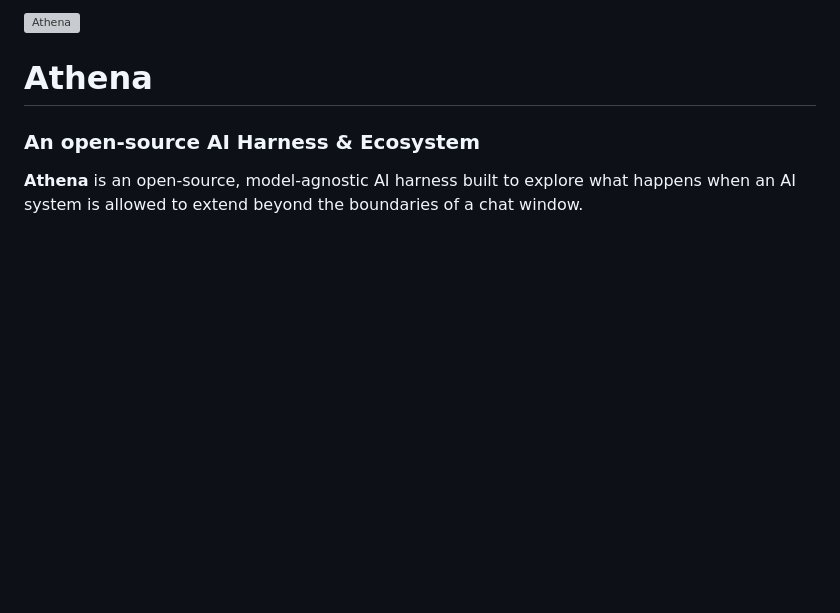
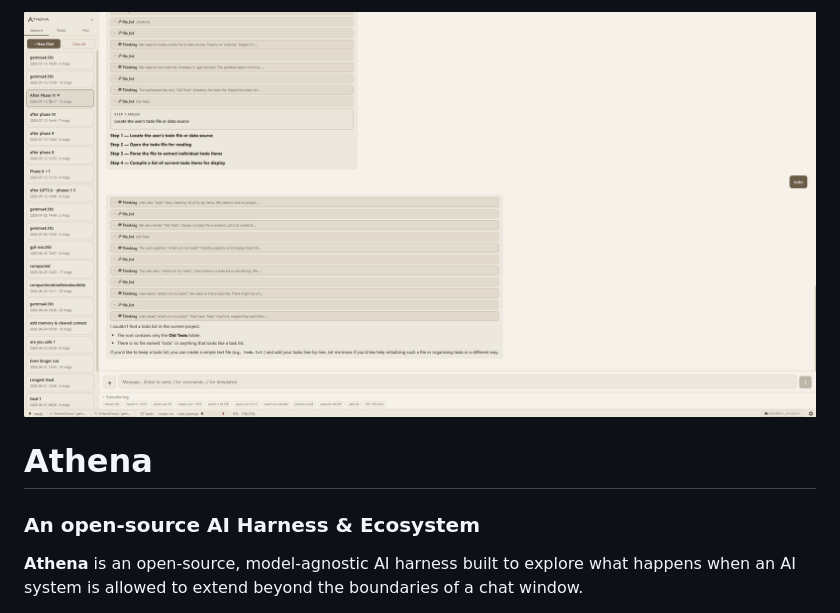
Before and after one commit to crood/athena, a Markdown page: README.md, the part around the change. GitHub-like rendering; blank space fills up the shorter version; grey boxes are pictures that could not be loaded.

Commit message:
Update image format from SVG to PNG

```diff
--- a/README.md
+++ b/README.md
@@ -1,4 +1,4 @@
-![Athena](Athena.svg)
+![Athena](Athena.png)
 # Athena
 
 ### An open-source AI Harness & Ecosystem
```
